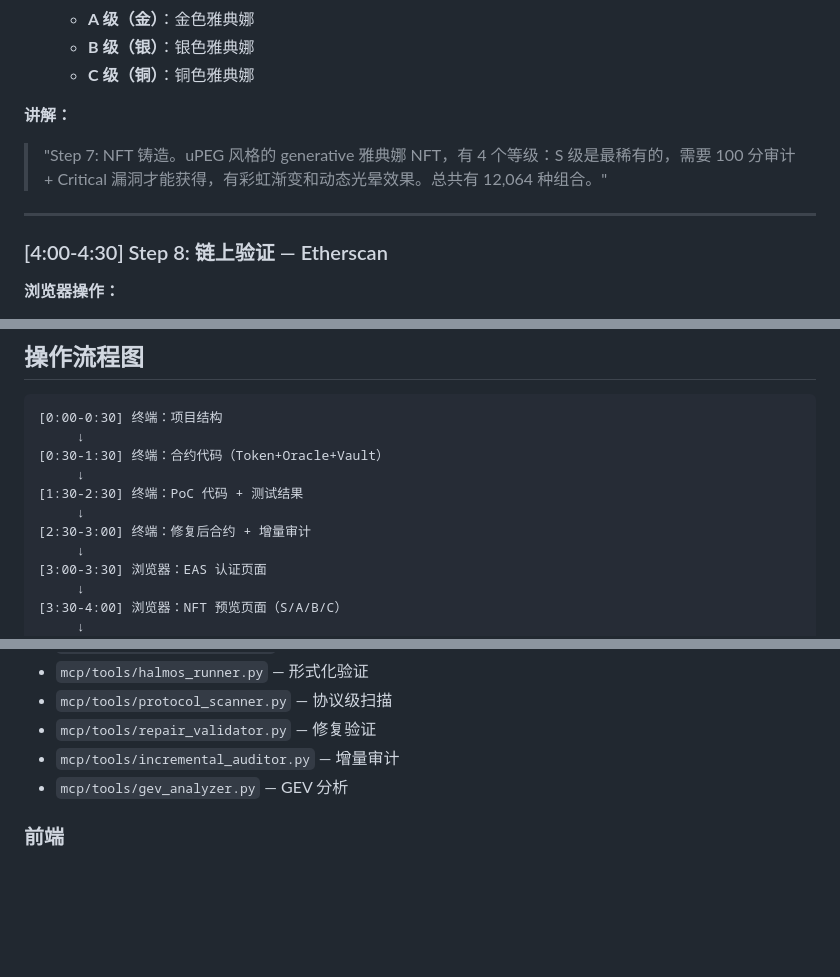
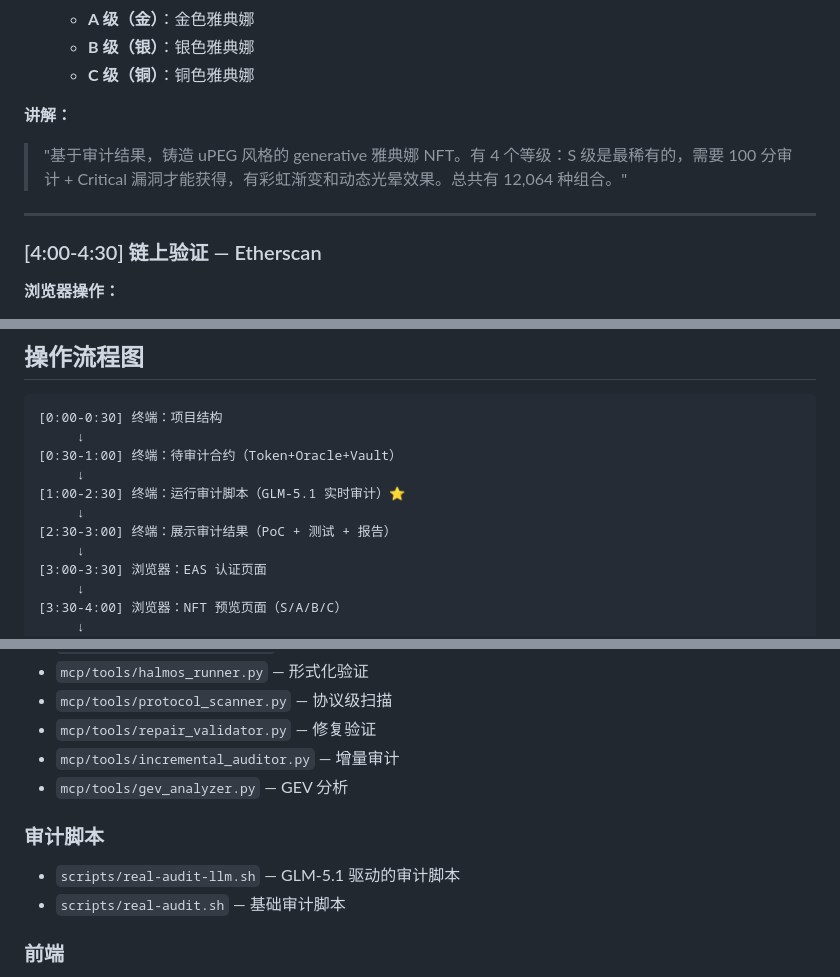
Before and after one commit to tiyadegure/Athena, a Markdown page: scripts/demo-recording-v6.md, 3 parts joined by grey strips. Drawn GitHub-style; blank space fills up the shorter version.

````diff
--- a/scripts/demo-recording-v6.md
+++ b/scripts/demo-recording-v6.md
@@ -93,11 +107,11 @@ cat contracts/multi-contract/Vault-v2.sol
   - **C 级（铜）**：铜色雅典娜
 
 **讲解：**
-> "Step 7: NFT 铸造。uPEG 风格的 generative 雅典娜 NFT，有 4 个等级：S 级是最稀有的，需要 100 分审计 + Critical 漏洞才能获得，有彩虹渐变和动态光晕效果。总共有 12,064 种组合。"
+> "基于审计结果，铸造 uPEG 风格的 generative 雅典娜 NFT。有 4 个等级：S 级是最稀有的，需要 100 分审计 + Critical 漏洞才能获得，有彩虹渐变和动态光晕效果。总共有 12,064 种组合。"
 
 ---
 
-### [4:00-4:30] Step 8: 链上验证 — Etherscan
+### [4:00-4:30] 链上验证 — Etherscan
 
 **浏览器操作：**
 - 打开 Etherscan：`https://sepolia.etherscan.io/address/0xcaA7faeA44C3513F629C6f260ad26EBB677E5E4E`
@@ -125,11 +139,11 @@ cat contracts/multi-contract/Vault-v2.sol
 ```
 [0:00-0:30] 终端：项目结构
      ↓
-[0:30-1:30] 终端：合约代码（Token+Oracle+Vault）
+[0:30-1:00] 终端：待审计合约（Token+Oracle+Vault）
      ↓
-[1:30-2:30] 终端：PoC 代码 + 测试结果
+[1:00-2:30] 终端：运行审计脚本（GLM-5.1 实时审计）⭐
      ↓
-[2:30-3:00] 终端：修复后合约 + 增量审计
+[2:30-3:00] 终端：展示审计结果（PoC + 测试 + 报告）
      ↓
 [3:00-3:30] 浏览器：EAS 认证页面
      ↓
@@ -302,6 +317,10 @@ cat demo/report.json
 - `mcp/tools/incremental_auditor.py` — 增量审计
 - `mcp/tools/gev_analyzer.py` — GEV 分析
 
+### 审计脚本
+- `scripts/real-audit-llm.sh` — GLM-5.1 驱动的审计脚本
+- `scripts/real-audit.sh` — 基础审计脚本
+
 ### 前端
 - `frontend/index.html` — 审计报告页面
 - `frontend/style.css` — 样式
````
Also changed, not shown: other parts of scripts/demo-recording-v6.md (+35 -20 lines).
